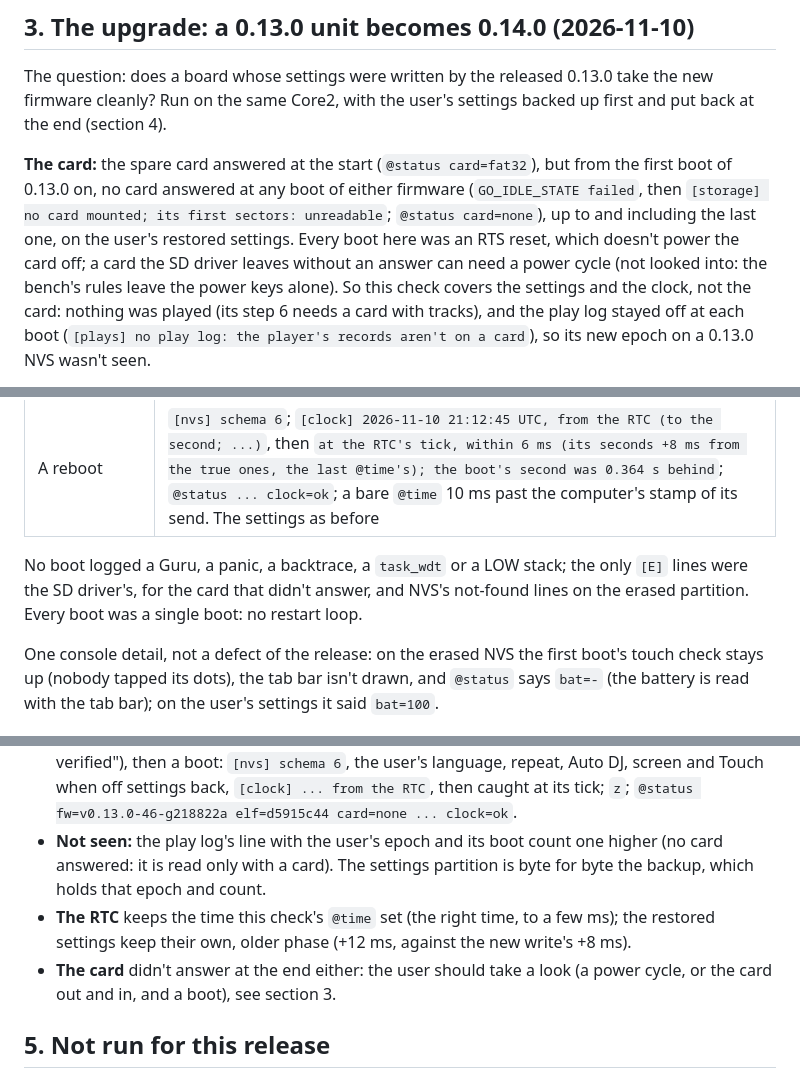
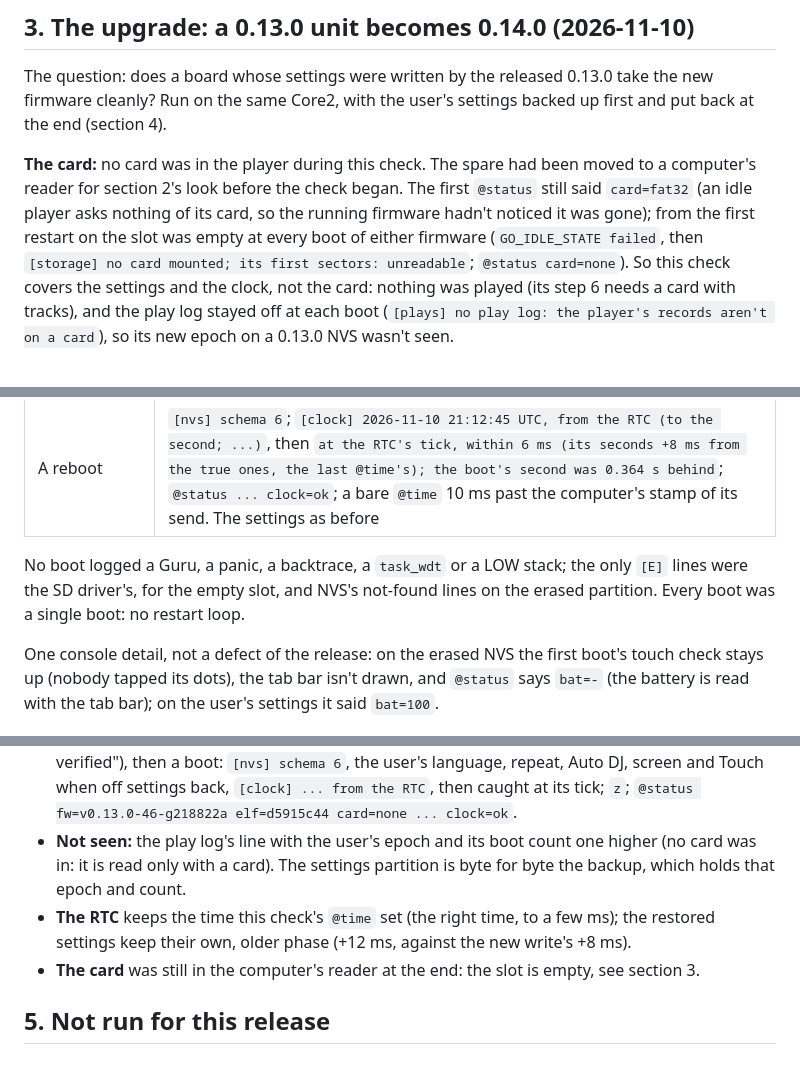
Before and after one commit to IrosTheBeggar/mstream-mp3-player, a Markdown page: docs/RELEASE-0.14.0-CHECKS.md, 3 parts joined by grey strips. Rendered like a GitHub page.

Commit message:
Release 0.14.0: the upgrade check ran with no card in the slot (not a card that stopped answering)
The spare was in a computer's reader for the look at the formatted card
when the upgrade check began; the first @status still showed the mount an
idle player had. The checks document and the notes now say so.

Co-Authored-By: Claude Fable 5.2 <noreply@anthropic.com>

```diff
--- a/docs/RELEASE-0.14.0-CHECKS.md
+++ b/docs/RELEASE-0.14.0-CHECKS.md
@@ -69,14 +69,13 @@ The question: does a board whose settings were written by the released
 0.13.0 take the new firmware cleanly? Run on the same Core2, with the
 user's settings backed up first and put back at the end (section 4).
 
-**The card:** the spare card answered at the start (`@status
-card=fat32`), but from the first boot of 0.13.0 on, no card answered at
-any boot of either firmware (`GO_IDLE_STATE failed`, then `[storage] no
-card mounted; its first sectors: unreadable`; `@status card=none`), up
-to and including the last one, on the user's restored settings. Every
-boot here was an RTS reset, which doesn't power the card off; a card
-the SD driver leaves without an answer can need a power cycle (not
-looked into: the bench's rules leave the power keys alone). So this
+**The card:** no card was in the player during this check. The spare
+had been moved to a computer's reader for section 2's look before the
+check began. The first `@status` still said `card=fat32` (an idle player
+asks nothing of its card, so the running firmware hadn't noticed it was
+gone); from the first restart on the slot was empty at every boot of
+either firmware (`GO_IDLE_STATE failed`, then `[storage] no card
+mounted; its first sectors: unreadable`; `@status card=none`). So this
 check covers the settings and the clock, not the card: nothing was
 played (its step 6 needs a card with tracks), and the play log stayed
 off at each boot (`[plays] no play log: the player's records aren't on a
@@ -99,8 +98,8 @@ file, nor its bytes).
 | A reboot | `[nvs] schema 6`; `[clock] 2026-11-10 21:12:45 UTC, from the RTC (to the second; ...)`, then `at the RTC's tick, within 6 ms (its seconds +8 ms from the true ones, the last @time's); the boot's second was 0.364 s behind`; `@status ... clock=ok`; a bare `@time` 10 ms past the computer's stamp of its send. The settings as before |
 
 No boot logged a Guru, a panic, a backtrace, a `task_wdt` or a LOW
-stack; the only `[E]` lines were the SD driver's, for the card that
-didn't answer, and NVS's not-found lines on the erased partition. Every
+stack; the only `[E]` lines were the SD driver's, for the empty slot,
+and NVS's not-found lines on the erased partition. Every
 boot was a single boot: no restart loop.
 
 One console detail, not a defect of the release: on the erased NVS the
@@ -122,14 +121,14 @@ tab bar); on the user's settings it said `bat=100`.
   from the RTC`, then caught at its tick; `z`; `@status
   fw=v0.13.0-46-g218822a elf=d5915c44 card=none ... clock=ok`.
 - **Not seen:** the play log's line with the user's epoch and its boot
-  count one higher (no card answered: it is read only with a card).
+  count one higher (no card was in: it is read only with a card).
   The settings partition is byte for byte the backup, which holds that
   epoch and count.
 - **The RTC** keeps the time this check's `@time` set (the right time,
   to a few ms); the restored settings keep their own, older phase
   (+12 ms, against the new write's +8 ms).
-- **The card** didn't answer at the end either: the user should take a
-  look (a power cycle, or the card out and in, and a boot), see section 3.
+- **The card** was still in the computer's reader at the end: the slot
+  is empty, see section 3.
 
 ## 5. Not run for this release
 
```
Also changed, not shown: .github/release-notes.md (+1 -1 lines).
